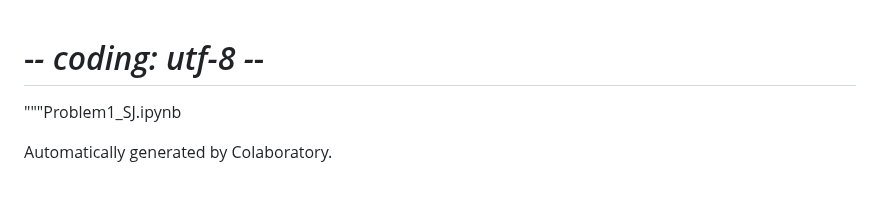
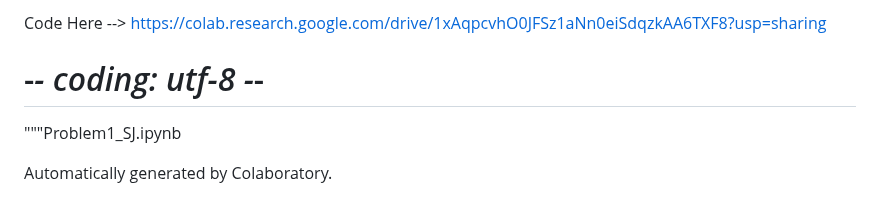
Before and after one commit to sj-1911/Fall-23, a Markdown page: ProblemSet1.md, the part around the change. GitHub-like rendering.

```diff
--- a/ProblemSet1.md
+++ b/ProblemSet1.md
@@ -1,3 +1,5 @@
+Code Here --> https://colab.research.google.com/drive/1xAqpcvhO0JFSz1aNn0eiSdqzkAA6TXF8?usp=sharing
+
 # -*- coding: utf-8 -*-
 """Problem1_SJ.ipynb
 
```
